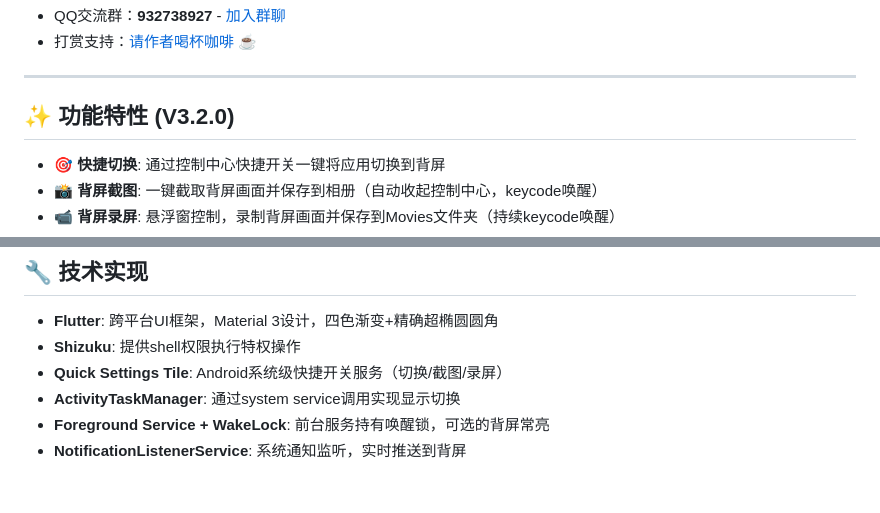
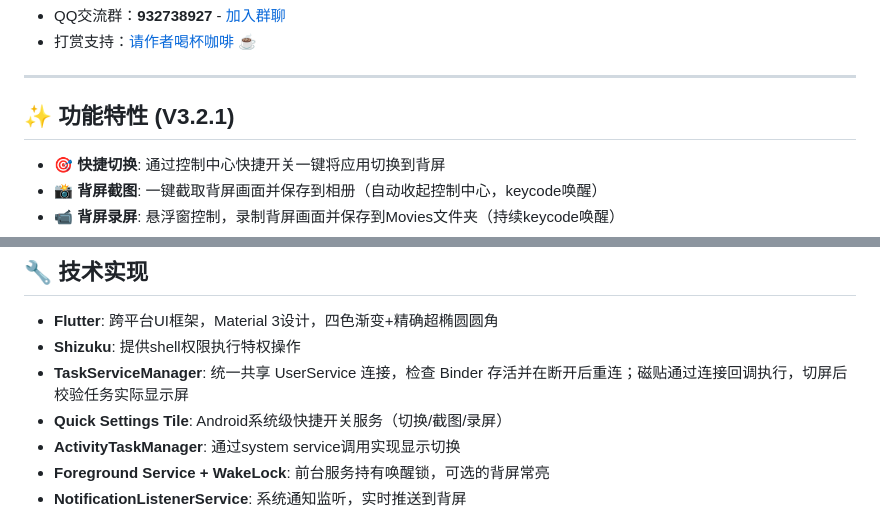
Before and after one commit to lhly/MiRearScreenSwitcher, a Markdown page: README.md, 2 parts joined by grey strips. Drawn GitHub-style; blank space fills up the shorter version.

```diff
--- a/README.md
+++ b/README.md
@@ -19,7 +33,7 @@
 
 ---
 
-## ✨ 功能特性 (V3.2.0)
+## ✨ 功能特性 (V3.2.1)
 
 - 🎯 **快捷切换**: 通过控制中心快捷开关一键将应用切换到背屏
 - 📸 **背屏截图**: 一键截取背屏画面并保存到相册（自动收起控制中心，keycode唤醒）
@@ -113,6 +131,7 @@
 
 - **Flutter**: 跨平台UI框架，Material 3设计，四色渐变+精确超椭圆圆角
 - **Shizuku**: 提供shell权限执行特权操作
+- **TaskServiceManager**: 统一共享 UserService 连接，检查 Binder 存活并在断开后重连；磁贴通过连接回调执行，切屏后校验任务实际显示屏
 - **Quick Settings Tile**: Android系统级快捷开关服务（切换/截图/录屏）
 - **ActivityTaskManager**: 通过system service调用实现显示切换
 - **Foreground Service + WakeLock**: 前台服务持有唤醒锁，可选的背屏常亮
```
Also changed, not shown: other parts of README.md (+69 -13 lines).
